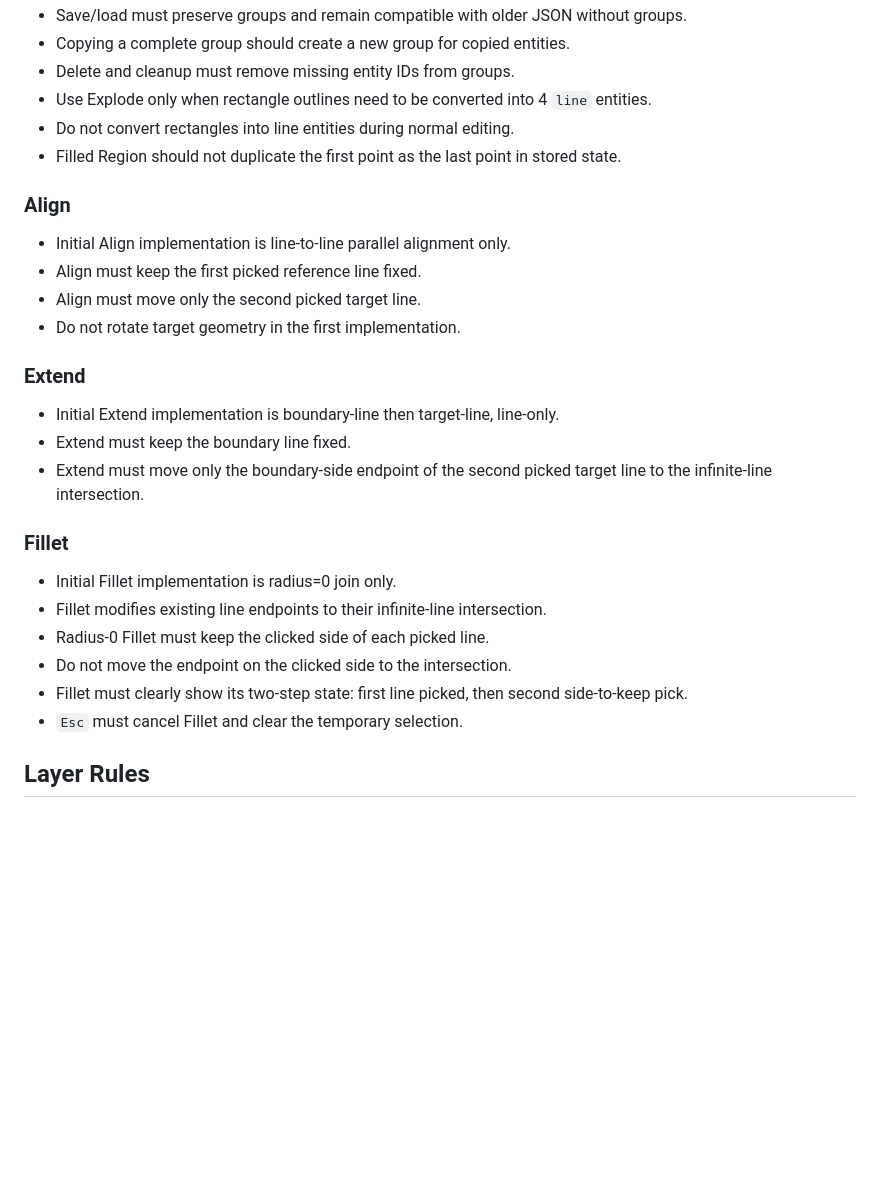
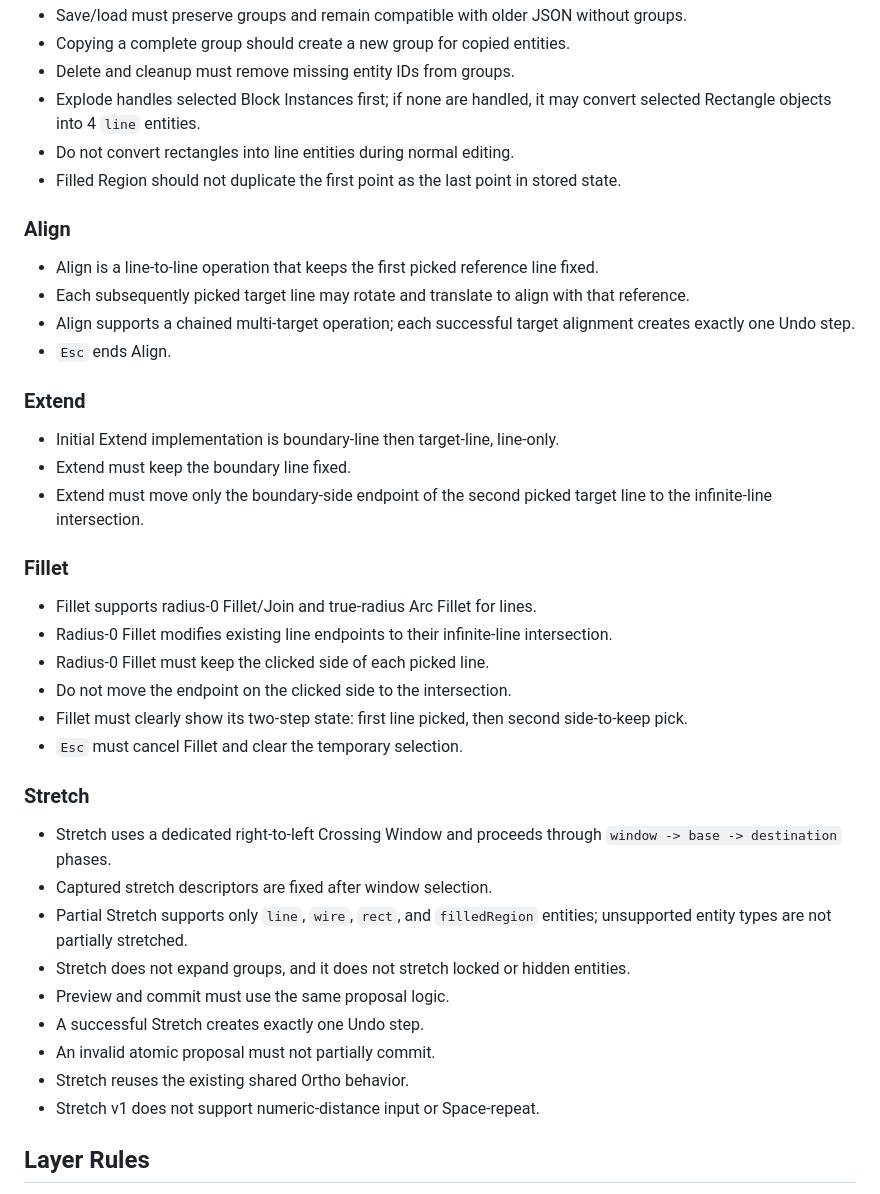
Before and after one commit to g00dk0nd0u/DraftLite, a Markdown page: AGENTS.md, the part around the change. Rendered like a GitHub page; blank space fills up the shorter version.

```diff
--- a/AGENTS.md
+++ b/AGENTS.md
@@ -207,16 +207,16 @@
 - Save/load must preserve groups and remain compatible with older JSON without groups.
 - Copying a complete group should create a new group for copied entities.
 - Delete and cleanup must remove missing entity IDs from groups.
-- Use Explode only when rectangle outlines need to be converted into 4 `line` entities.
+- Explode handles selected Block Instances first; if none are handled, it may convert selected Rectangle objects into 4 `line` entities.
 - Do not convert rectangles into line entities during normal editing.
 - Filled Region should not duplicate the first point as the last point in stored state.
 
 ### Align
 
-- Initial Align implementation is line-to-line parallel alignment only.
-- Align must keep the first picked reference line fixed.
-- Align must move only the second picked target line.
-- Do not rotate target geometry in the first implementation.
+- Align is a line-to-line operation that keeps the first picked reference line fixed.
+- Each subsequently picked target line may rotate and translate to align with that reference.
+- Align supports a chained multi-target operation; each successful target alignment creates exactly one Undo step.
+- `Esc` ends Align.
 
 ### Extend
 
@@ -226,12 +226,24 @@
 
 ### Fillet
 
-- Initial Fillet implementation is radius=0 join only.
-- Fillet modifies existing line endpoints to their infinite-line intersection.
+- Fillet supports radius-0 Fillet/Join and true-radius Arc Fillet for lines.
+- Radius-0 Fillet modifies existing line endpoints to their infinite-line intersection.
 - Radius-0 Fillet must keep the clicked side of each picked line.
 - Do not move the endpoint on the clicked side to the intersection.
 - Fillet must clearly show its two-step state: first line picked, then second side-to-keep pick.
 - `Esc` must cancel Fillet and clear the temporary selection.
+
+### Stretch
+
+- Stretch uses a dedicated right-to-left Crossing Window and proceeds through `window -> base -> destination` phases.
+- Captured stretch descriptors are fixed after window selection.
+- Partial Stretch supports only `line`, `wire`, `rect`, and `filledRegion` entities; unsupported entity types are not partially stretched.
+- Stretch does not expand groups, and it does not stretch locked or hidden entities.
+- Preview and commit must use the same proposal logic.
+- A successful Stretch creates exactly one Undo step.
+- An invalid atomic proposal must not partially commit.
+- Stretch reuses the existing shared Ortho behavior.
+- Stretch v1 does not support numeric-distance input or Space-repeat.
 
 ## Layer Rules
 
```
Also changed, not shown: README.md (+10 -3 lines).
